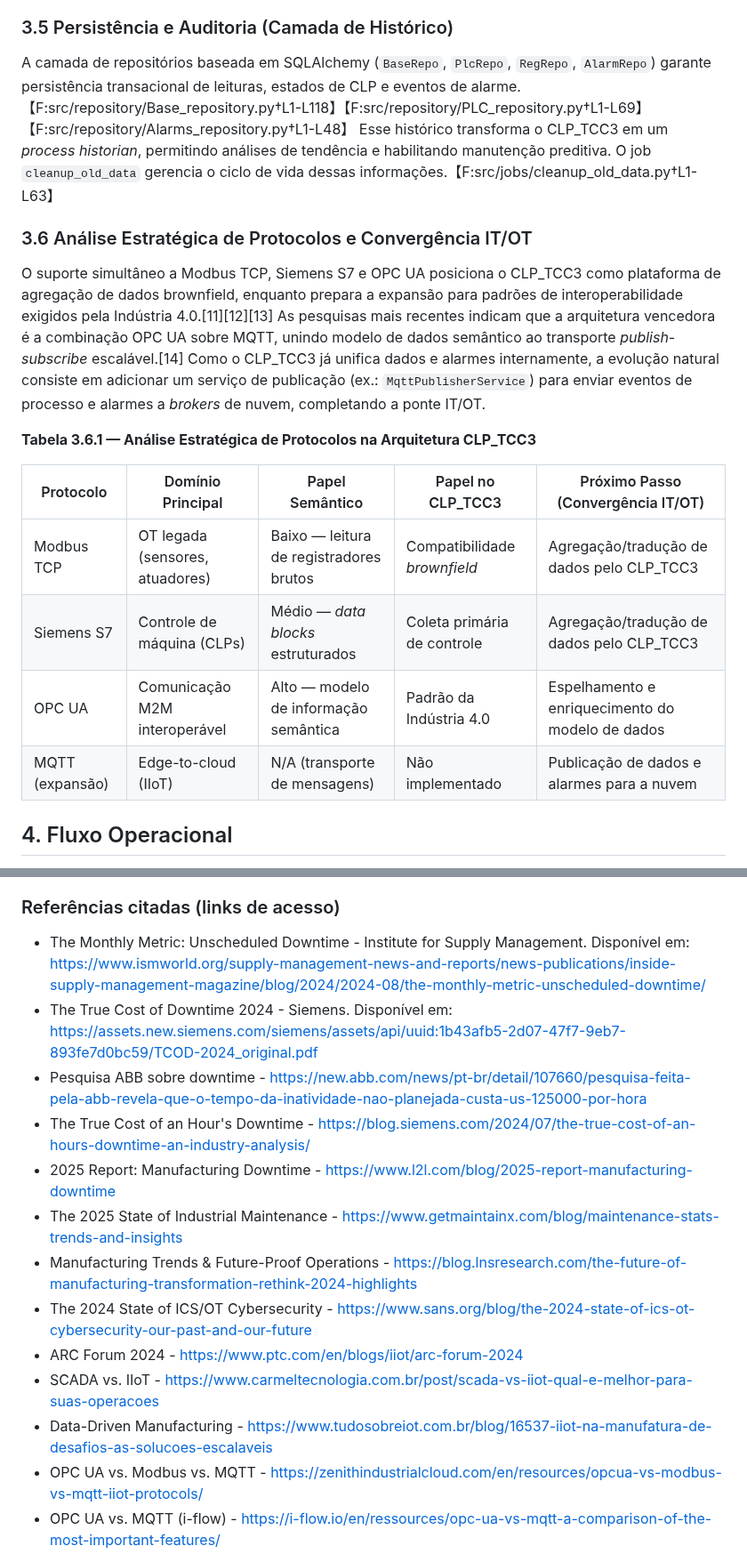
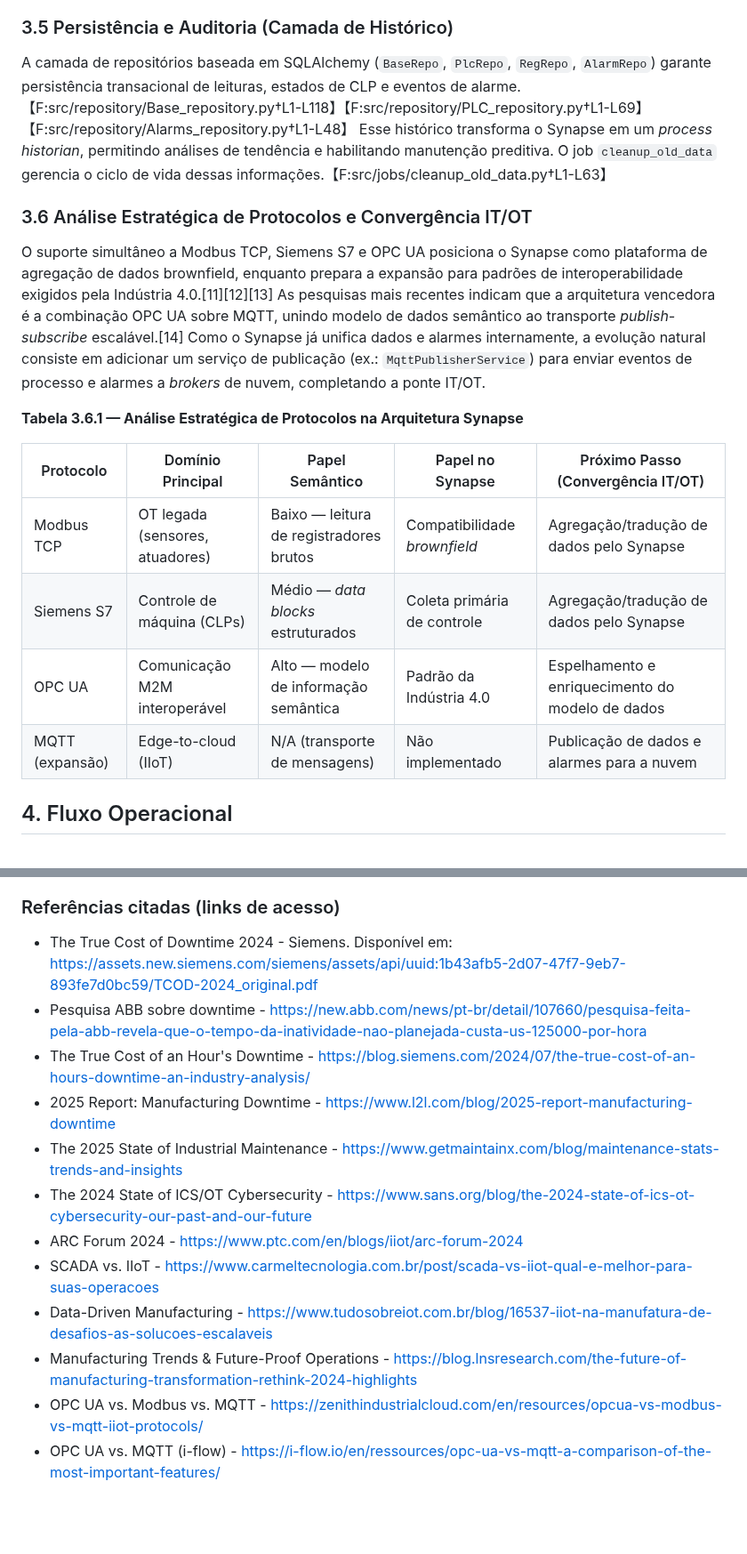
Before and after one commit to markus8006/CLP_TCC3, a Markdown page: docs/RELATORIO_TECNICO_SCADA.md, 2 parts joined by grey strips. Shown at 89% size. Drawn GitHub-style; blank space fills up the shorter version.

```diff
--- a/docs/RELATORIO_TECNICO_SCADA.md
+++ b/docs/RELATORIO_TECNICO_SCADA.md
@@ -53,20 +53,20 @@ O `AlarmService` avalia continuamente as leituras de registradores contra regras
 
 ### 3.5 Persistência e Auditoria (Camada de Histórico)
 
-A camada de repositórios baseada em SQLAlchemy (`BaseRepo`, `PlcRepo`, `RegRepo`, `AlarmRepo`) garante persistência transacional de leituras, estados de CLP e eventos de alarme.【F:src/repository/Base_repository.py†L1-L118】【F:src/repository/PLC_repository.py†L1-L69】【F:src/repository/Alarms_repository.py†L1-L48】 Esse histórico transforma o CLP_TCC3 em um *process historian*, permitindo análises de tendência e habilitando manutenção preditiva. O job `cleanup_old_data` gerencia o ciclo de vida dessas informações.【F:src/jobs/cleanup_old_data.py†L1-L63】
+A camada de repositórios baseada em SQLAlchemy (`BaseRepo`, `PlcRepo`, `RegRepo`, `AlarmRepo`) garante persistência transacional de leituras, estados de CLP e eventos de alarme.【F:src/repository/Base_repository.py†L1-L118】【F:src/repository/PLC_repository.py†L1-L69】【F:src/repository/Alarms_repository.py†L1-L48】 Esse histórico transforma o Synapse em um *process historian*, permitindo análises de tendência e habilitando manutenção preditiva. O job `cleanup_old_data` gerencia o ciclo de vida dessas informações.【F:src/jobs/cleanup_old_data.py†L1-L63】
 
 ### 3.6 Análise Estratégica de Protocolos e Convergência IT/OT
 
-O suporte simultâneo a Modbus TCP, Siemens S7 e OPC UA posiciona o CLP_TCC3 como plataforma de agregação de dados brownfield, enquanto prepara a expansão para padrões de interoperabilidade exigidos pela Indústria 4.0.[11][12][13] As pesquisas mais recentes indicam que a arquitetura vencedora é a combinação OPC UA sobre MQTT, unindo modelo de dados semântico ao transporte *publish-subscribe* escalável.[14] Como o CLP_TCC3 já unifica dados e alarmes internamente, a evolução natural consiste em adicionar um serviço de publicação (ex.: `MqttPublisherService`) para enviar eventos de processo e alarmes a *brokers* de nuvem, completando a ponte IT/OT.
+O suporte simultâneo a Modbus TCP, Siemens S7 e OPC UA posiciona o Synapse como plataforma de agregação de dados brownfield, enquanto prepara a expansão para padrões de interoperabilidade exigidos pela Indústria 4.0.[11][12][13] As pesquisas mais recentes indicam que a arquitetura vencedora é a combinação OPC UA sobre MQTT, unindo modelo de dados semântico ao transporte *publish-subscribe* escalável.[14] Como o Synapse já unifica dados e alarmes internamente, a evolução natural consiste em adicionar um serviço de publicação (ex.: `MqttPublisherService`) para enviar eventos de processo e alarmes a *brokers* de nuvem, completando a ponte IT/OT.
 
-**Tabela 3.6.1 — Análise Estratégica de Protocolos na Arquitetura CLP_TCC3**
+**Tabela 3.6.1 — Análise Estratégica de Protocolos na Arquitetura Synapse**
 
-| Protocolo    | Domínio Principal                       | Papel Semântico                           | Papel no CLP_TCC3                          | Próximo Passo (Convergência IT/OT)                |
-|--------------|-----------------------------------------|-------------------------------------------|--------------------------------------------|--------------------------------------------------|
-| Modbus TCP   | OT legada (sensores, atuadores)         | Baixo — leitura de registradores brutos   | Compatibilidade *brownfield*               | Agregação/tradução de dados pelo CLP_TCC3        |
-| Siemens S7   | Controle de máquina (CLPs)              | Médio — *data blocks* estruturados        | Coleta primária de controle                | Agregação/tradução de dados pelo CLP_TCC3        |
-| OPC UA       | Comunicação M2M interoperável          | Alto — modelo de informação semântica     | Padrão da Indústria 4.0                    | Espelhamento e enriquecimento do modelo de dados |
-| MQTT (expansão) | Edge-to-cloud (IIoT)                 | N/A (transporte de mensagens)             | Não implementado                           | Publicação de dados e alarmes para a nuvem       |
+| Protocolo       | Domínio Principal               | Papel Semântico                         | Papel no Synapse             | Próximo Passo (Convergência IT/OT)               |
+| --------------- | ------------------------------- | --------------------------------------- | ---------------------------- | ------------------------------------------------ |
+| Modbus TCP      | OT legada (sensores, atuadores) | Baixo — leitura de registradores brutos | Compatibilidade *brownfield* | Agregação/tradução de dados pelo Synapse         |
+| Siemens S7      | Controle de máquina (CLPs)      | Médio — *data blocks* estruturados      | Coleta primária de controle  | Agregação/tradução de dados pelo Synapse         |
+| OPC UA          | Comunicação M2M interoperável   | Alto — modelo de informação semântica   | Padrão da Indústria 4.0      | Espelhamento e enriquecimento do modelo de dados |
+| MQTT (expansão) | Edge-to-cloud (IIoT)            | N/A (transporte de mensagens)           | Não implementado             | Publicação de dados e alarmes para a nuvem       |
 
 ## 4. Fluxo Operacional
 
@@ -124,17 +124,17 @@ A manutenção preditiva depende de dados históricos consistentes e acessíveis
 
 ### Referências citadas (links de acesso)
 
-- The Monthly Metric: Unscheduled Downtime - Institute for Supply Management. Disponível em: https://www.ismworld.org/supply-management-news-and-reports/news-publications/inside-supply-management-magazine/blog/2024/2024-08/the-monthly-metric-unscheduled-downtime/
+
 - The True Cost of Downtime 2024 - Siemens. Disponível em: https://assets.new.siemens.com/siemens/assets/api/uuid:1b43afb5-2d07-47f7-9eb7-893fe7d0bc59/TCOD-2024_original.pdf
 - Pesquisa ABB sobre downtime - https://new.abb.com/news/pt-br/detail/107660/pesquisa-feita-pela-abb-revela-que-o-tempo-da-inatividade-nao-planejada-custa-us-125000-por-hora
 - The True Cost of an Hour's Downtime - https://blog.siemens.com/2024/07/the-true-cost-of-an-hours-downtime-an-industry-analysis/
 - 2025 Report: Manufacturing Downtime - https://www.l2l.com/blog/2025-report-manufacturing-downtime
 - The 2025 State of Industrial Maintenance - https://www.getmaintainx.com/blog/maintenance-stats-trends-and-insights
-- Manufacturing Trends & Future-Proof Operations - https://blog.lnsresearch.com/the-future-of-manufacturing-transformation-rethink-2024-highlights
 - The 2024 State of ICS/OT Cybersecurity - https://www.sans.org/blog/the-2024-state-of-ics-ot-cybersecurity-our-past-and-our-future
 - ARC Forum 2024 - https://www.ptc.com/en/blogs/iiot/arc-forum-2024
 - SCADA vs. IIoT - https://www.carmeltecnologia.com.br/post/scada-vs-iiot-qual-e-melhor-para-suas-operacoes
 - Data-Driven Manufacturing - https://www.tudosobreiot.com.br/blog/16537-iiot-na-manufatura-de-desafios-as-solucoes-escalaveis
+- Manufacturing Trends & Future-Proof Operations - https://blog.lnsresearch.com/the-future-of-manufacturing-transformation-rethink-2024-highlights
 - OPC UA vs. Modbus vs. MQTT - https://zenithindustrialcloud.com/en/resources/opcua-vs-modbus-vs-mqtt-iiot-protocols/
 - OPC UA vs. MQTT (i-flow) - https://i-flow.io/en/ressources/opc-ua-vs-mqtt-a-comparison-of-the-most-important-features/
 - Leading IoT Vendors Commit to OPC UA Adoption - https://opcconnect.opcfoundation.org/2022/03/leading-iot-vendors-commit-to-opc-ua-adoption/
```
Also changed, not shown: other parts of docs/RELATORIO_TECNICO_SCADA.md (+20 -20 lines).
